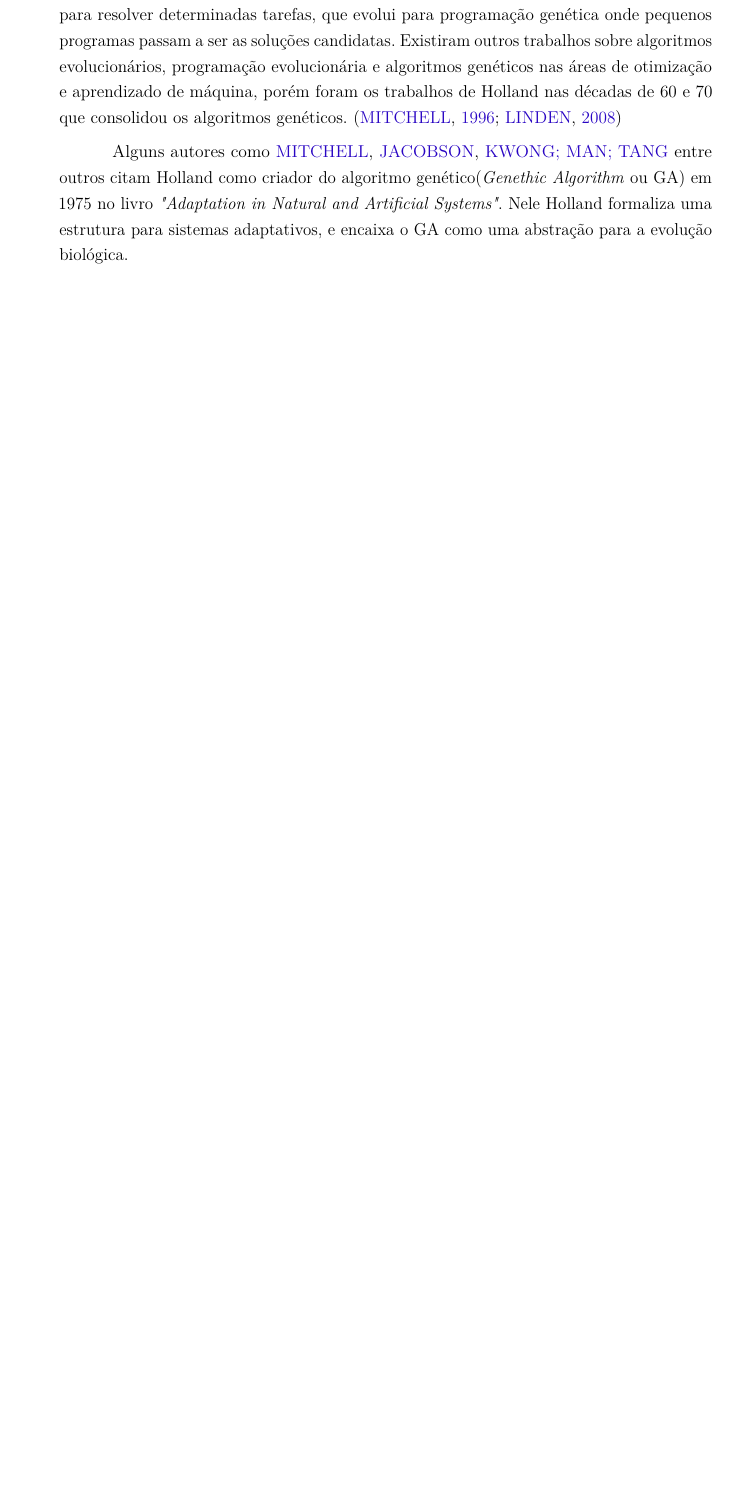
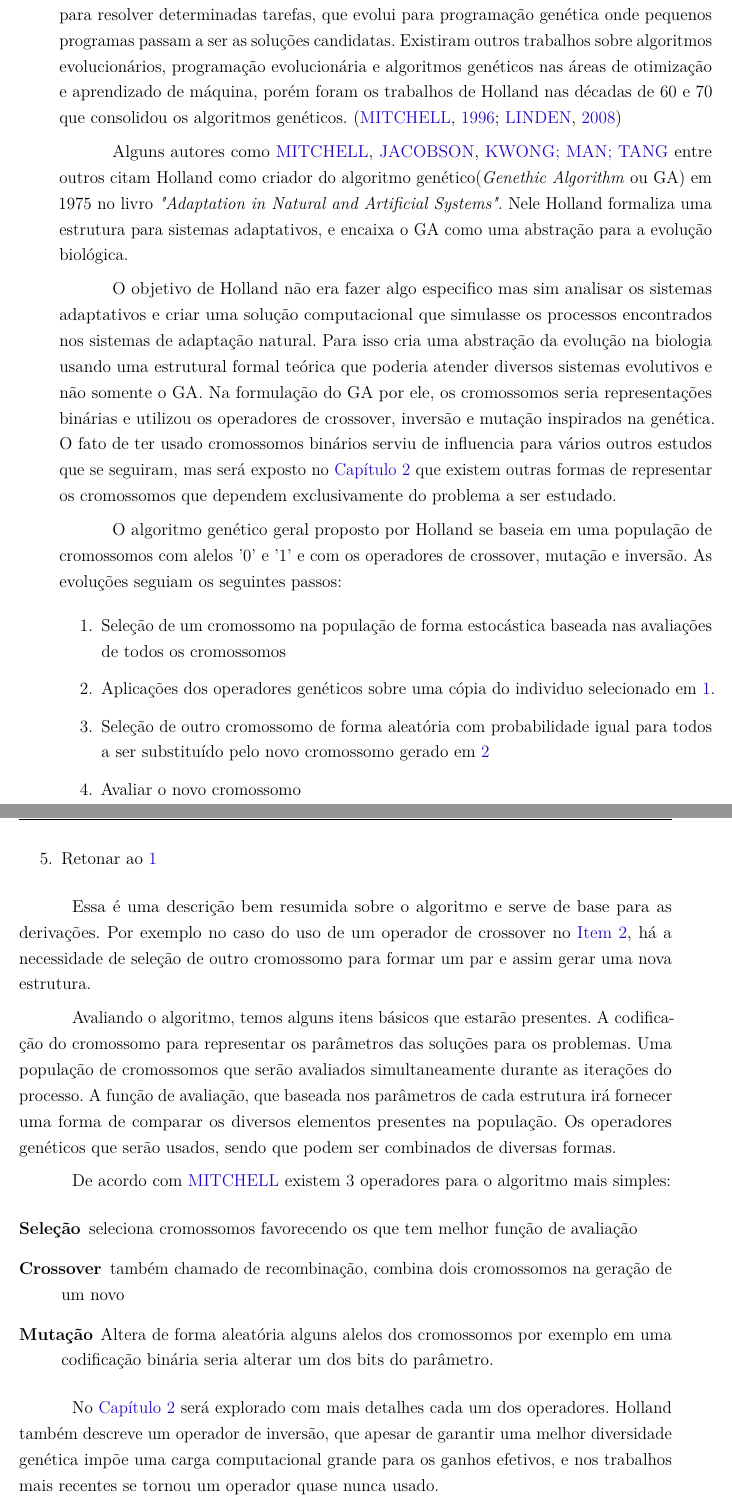
Before and after one commit to fkay/TCC-Monografia, a LaTeX thesis (TCC - Fabricio Kassardjian.tex, which reads introducao.tex): part of page 27 of 42 before the commit and two parts of pages 27 and 28 of 42 after it, the two joined at a grey line, cut so that both start at the same text, the shorter picture padded with empty space. Compiled offline with pdfLaTeX.

Commit message:
Introdução quase pronto

```diff
--- a/introducao.tex
+++ b/introducao.tex
@@ -72,3 +72,27 @@ A evolução então é um processo adaptativo onde através de mutações e reco
 Os algoritmos evolucionários vem sendo estudados a um longo tempo, desde da década de 40 que os cientistas se inspiram na natureza para criar os primeiros passos para a inteligência artificial, passando pela década de 50 onde começam os estudos sobre sistemas adaptativos para gerar soluções candidatas para problemas de difícil solução. Na década de 60 Rechenberg desenvolveu as estratégias evolucionárias (\textit{evolutionary strategies}) usando cromossomos compostos de números reais para estudos com aerofólios. Também apareceu a programação evolucionária, usando estruturas de pequenas máquinas de estados para resolver determinadas tarefas, que evolui para programação genética onde pequenos programas passam a ser as soluções candidatas. Existiram outros trabalhos sobre algoritmos evolucionários, programação evolucionária e algoritmos genéticos nas áreas de otimização e aprendizado de máquina, porém foram os trabalhos de Holland nas décadas de 60 e 70 que consolidou os algoritmos genéticos. \cite{Mitchell1996, Linden2008}
 
 Alguns autores como \citeauthor{Mitchell1996}, \citeauthor{LeeJacobson2015}, \citeauthor{Kwong2001} entre outros citam Holland como criador do algoritmo genético(\textit{Genethic Algorithm} ou GA) em 1975 no livro \textit{"Adaptation in Natural and Artificial Systems"}. Nele Holland formaliza uma estrutura para sistemas adaptativos, e encaixa o GA como uma abstração para a evolução biológica.
+
+O objetivo de Holland não era fazer algo especifico mas sim analisar os sistemas adaptativos e criar uma solução computacional que simulasse os processos encontrados nos sistemas de adaptação natural. Para isso cria uma abstração da evolução na biologia usando uma estrutural formal teórica que poderia atender diversos sistemas evolutivos e não somente o GA. Na formulação do GA por ele, os cromossomos seria representações binárias e utilizou os operadores de crossover, inversão e mutação inspirados na genética. O fato de ter usado cromossomos binários serviu de influencia para vários outros estudos que se seguiram, mas será exposto no \autoref{chap:GA} que existem outras formas de representar os cromossomos que dependem exclusivamente do problema a ser estudado.
+
+O algoritmo genético geral proposto por Holland se baseia em uma população de cromossomos com alelos '0' e '1' e com os operadores de crossover, mutação e inversão. As evoluções seguiam os seguintes passos:
+\begin{enumerate}
+	\item \label{en:loop} Seleção de um cromossomo na população de forma estocástica baseada nas avaliações de todos os cromossomos
+	\item \label{en:gene} Aplicações dos operadores genéticos sobre uma cópia do individuo selecionado em \ref{en:loop}.
+	\item Seleção de outro cromossomo de forma aleatória com probabilidade igual para todos a ser substituído pelo novo cromossomo gerado em \ref{en:gene}
+	\item Avaliar o novo cromossomo
+	\item Retonar ao \ref{en:loop}
+\end{enumerate}
+
+Essa é uma descrição bem resumida sobre o algoritmo e serve de base para as derivações. Por exemplo no caso do uso de um operador de crossover no \autoref{en:gene}, há a necessidade de seleção de outro cromossomo para formar um par e assim gerar uma nova estrutura.
+
+Avaliando o algoritmo, temos alguns itens básicos que estarão presentes. A codificação do cromossomo para representar os parâmetros das soluções para os problemas. Uma população de cromossomos que serão avaliados simultaneamente durante as iterações do processo. A função de avaliação, que baseada nos parâmetros de cada estrutura irá fornecer uma forma de comparar os diversos elementos presentes na população. Os operadores genéticos que serão usados, sendo que podem ser combinados de diversas formas.
+
+De acordo com \citeauthor{Mitchell1996} existem 3 operadores para o algoritmo mais simples:
+\begin{description}
+	\item[Seleção] seleciona cromossomos favorecendo os que tem melhor função de avaliação
+	\item[Crossover] também chamado de recombinação, combina dois cromossomos na geração de um novo
+	\item[Mutação] Altera de forma aleatória alguns alelos dos cromossomos por exemplo em uma codificação binária seria alterar um dos bits do parâmetro.
+\end{description}
+
+No \autoref{chap:GA} será explorado com mais detalhes cada um dos operadores. Holland também descreve um operador de inversão, que apesar de garantir uma melhor diversidade genética impõe uma carga computacional grande para os ganhos efetivos, e nos trabalhos mais recentes se tornou um operador quase nunca usado.
```
Also changed, not shown: GA.tex (+3 -0 lines), TCC - Fabricio Kassardjian.pdf, introducao.tex (5 more changed lines).
